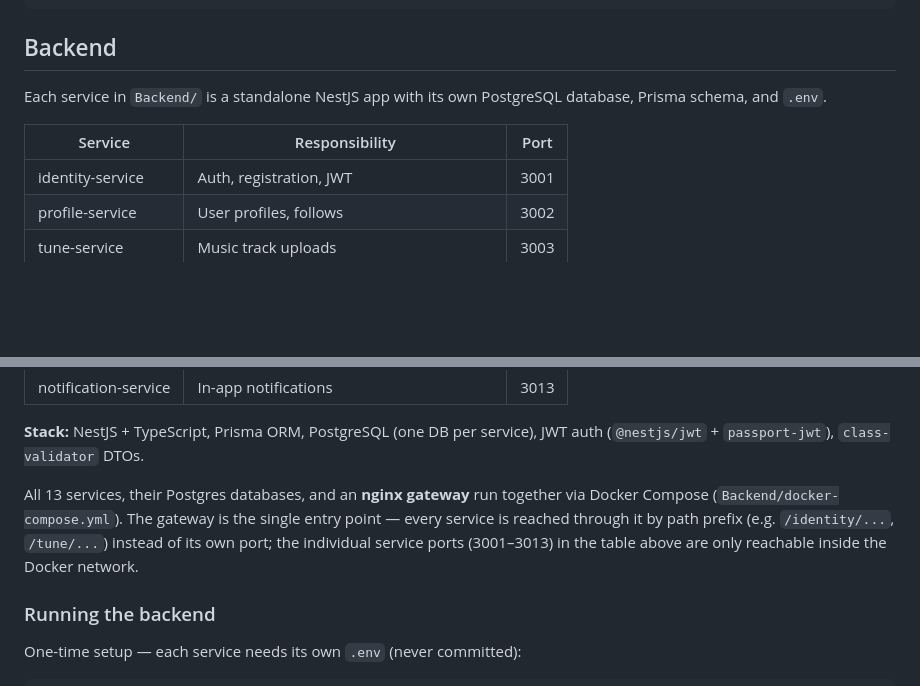
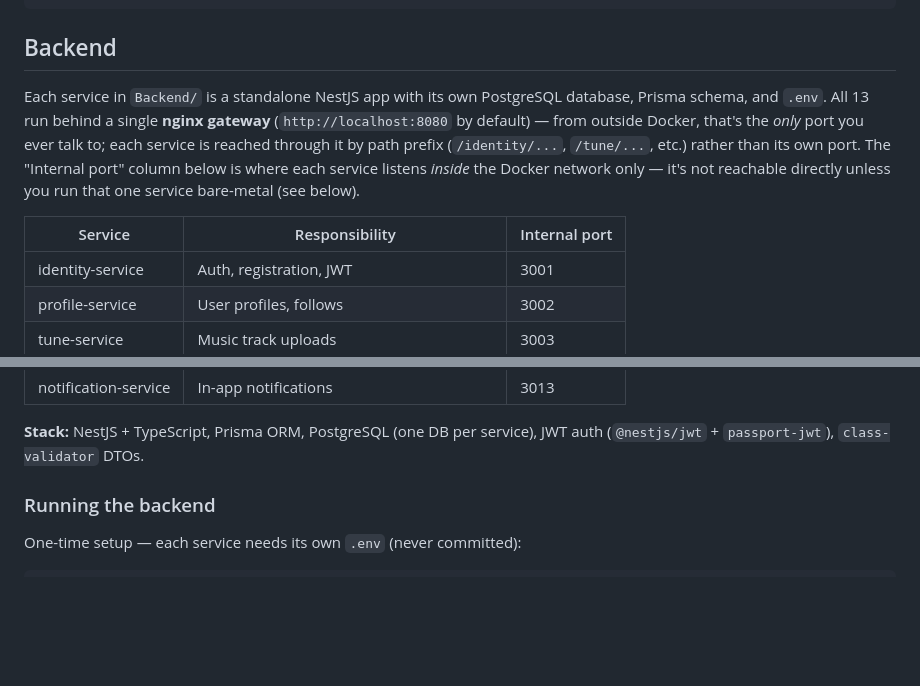
Before and after one commit to nideshkaarthikrs/ContentSyncNetwork, a Markdown page: README.md, 2 parts joined by grey strips. GitHub-like rendering; blank space fills up the shorter version.

Commit message:
Clarify README service-port table isn't how you reach services
The gateway explanation sat after the port table, so the table alone read
as if each service were reachable on its own port -- contradicting the
single-gateway setup. Move the explanation before the table and rename
the column to "Internal port" so it's unambiguous on first read.

Co-Authored-By: Claude Sonnet 5 <noreply@anthropic.com>

```diff
--- a/README.md
+++ b/README.md
@@ -14,9 +14,9 @@ The system is split into an independently deployable **microservices backend** a
 
 ## Backend
 
-Each service in `Backend/` is a standalone NestJS app with its own PostgreSQL database, Prisma schema, and `.env`.
+Each service in `Backend/` is a standalone NestJS app with its own PostgreSQL database, Prisma schema, and `.env`. All 13 run behind a single **nginx gateway** (`http://localhost:8080` by default) — from outside Docker, that's the *only* port you ever talk to; each service is reached through it by path prefix (`/identity/...`, `/tune/...`, etc.) rather than its own port. The "Internal port" column below is where each service listens *inside* the Docker network only — it's not reachable directly unless you run that one service bare-metal (see below).
 
-| Service | Responsibility | Port |
+| Service | Responsibility | Internal port |
 |---|---|---|
 | identity-service | Auth, registration, JWT | 3001 |
 | profile-service | User profiles, follows | 3002 |
@@ -33,8 +33,6 @@ Each service in `Backend/` is a standalone NestJS app with its own PostgreSQL da
 | notification-service | In-app notifications | 3013 |
 
 **Stack:** NestJS + TypeScript, Prisma ORM, PostgreSQL (one DB per service), JWT auth (`@nestjs/jwt` + `passport-jwt`), `class-validator` DTOs.
-
-All 13 services, their Postgres databases, and an **nginx gateway** run together via Docker Compose (`Backend/docker-compose.yml`). The gateway is the single entry point — every service is reached through it by path prefix (e.g. `/identity/...`, `/tune/...`) instead of its own port; the individual service ports (3001–3013) in the table above are only reachable inside the Docker network.
 
 ### Running the backend
 
```
